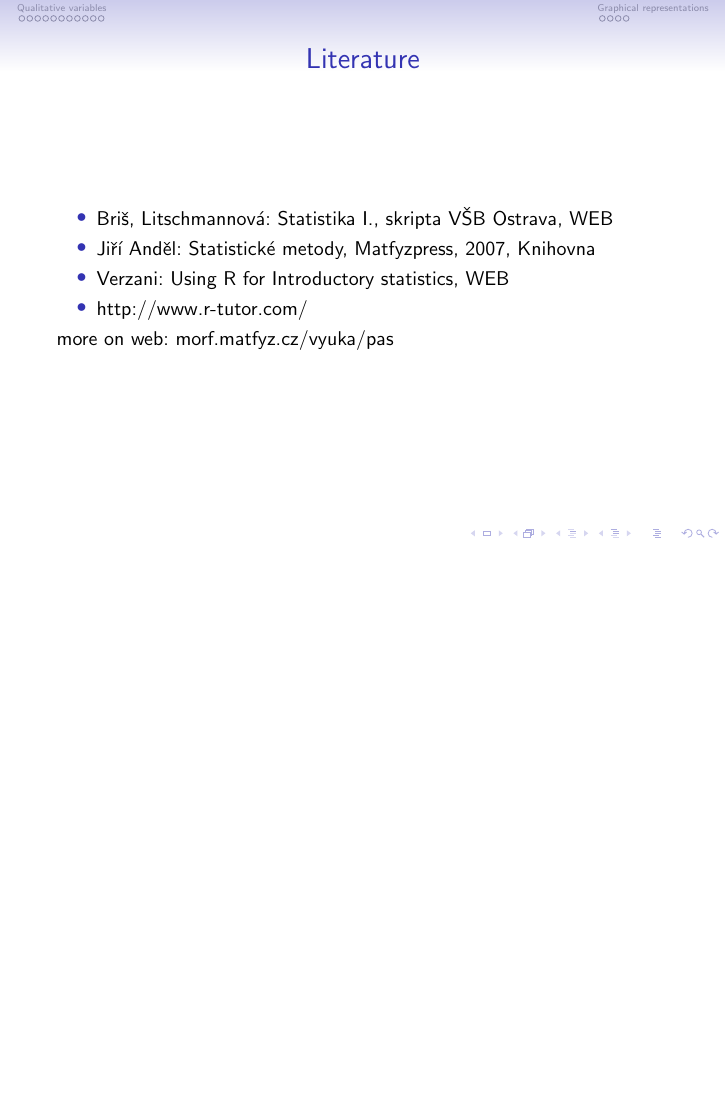
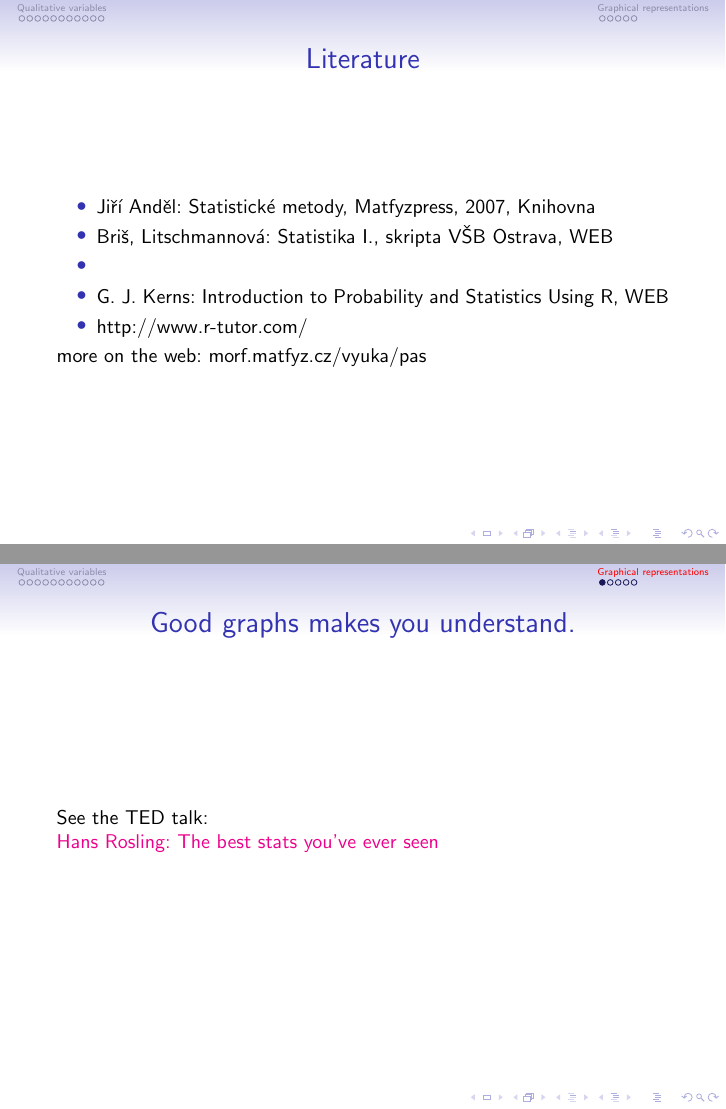
Before and after one commit to jbrezmorf/PAS, LaTeX slides (prednasky_english/PAS01.tex): page 2 of 26 before the commit and pages 2 and 23 of 27 after it, the two joined at a grey line, the shorter picture padded with empty space. Compiled offline with pdfLaTeX.

Commit message:
Update PAS 01.

```diff
--- a/prednasky_english/PAS01.tex
+++ b/prednasky_english/PAS01.tex
@@ -1,7 +1,7 @@
 
 % $Header: /cvsroot/latex-beamer/latex-beamer/solutions/generic-talks/generic-ornate-15min-45min.en.tex,v 1.5 2007/01/28 20:48:23 tantau Exp $
 
-\documentclass[smaller]{beamer}
+\documentclass[smaller, hyperref={colorlinks=true}]{beamer}
 \mode<presentation>
 {
   \usetheme{Singapore}
@@ -162,20 +164,20 @@
 
 \begin{frame}{Literature}
 \begin{itemize}
+ \item Jiří Anděl: Statistické metody, Matfyzpress, 2007, Knihovna
  \item Briš, Litschmannová: Statistika I., skripta VŠB Ostrava, WEB
- \item Jiří Anděl: Statistické metody, Matfyzpress, 2007, Knihovna
- \item Verzani: Using R for Introductory statistics, WEB
+ \item
+ \item G. J. Kerns: Introduction to Probability and Statistics Using R, WEB
  \item http://www.r-tutor.com/
 \end{itemize}
-more on web: morf.matfyz.cz/vyuka/pas
+more on the web: morf.matfyz.cz/vyuka/pas
 \end{frame}
-
 
 \begin{frame}{Contents of the course}
  \begin{itemize}
   \item exploratory statistics ( basic data processing, graphs )
   \item basics of probability theory
-  \item statistical analysis
+  \item statistical analysis (inferential statistics)
   \item statistical software R (minimalistic introduction)
  \end{itemize}
 \end{frame}
@@ -500,6 +503,12 @@ Removing outliers form data ??
 
 \section{Graphical representations}
 
+\begin{frame}{Good graphs makes you understand.}
+ See the TED talk:\\
+ \href{http://www.ted.com/talks/hans_rosling_shows_the_best_stats_you_ve_ever_seen?language=en}{Hans Rosling: The best stats you've ever seen}
+\end{frame}
+
+
 \begin{frame}{Box plot}
 \includegraphics[scale=0.5]{01_simple_box_defs.png}
 \end{frame}
```
Also changed, not shown: prednasky_english/PAS01.tex (9 more changed lines), 1 other file.
